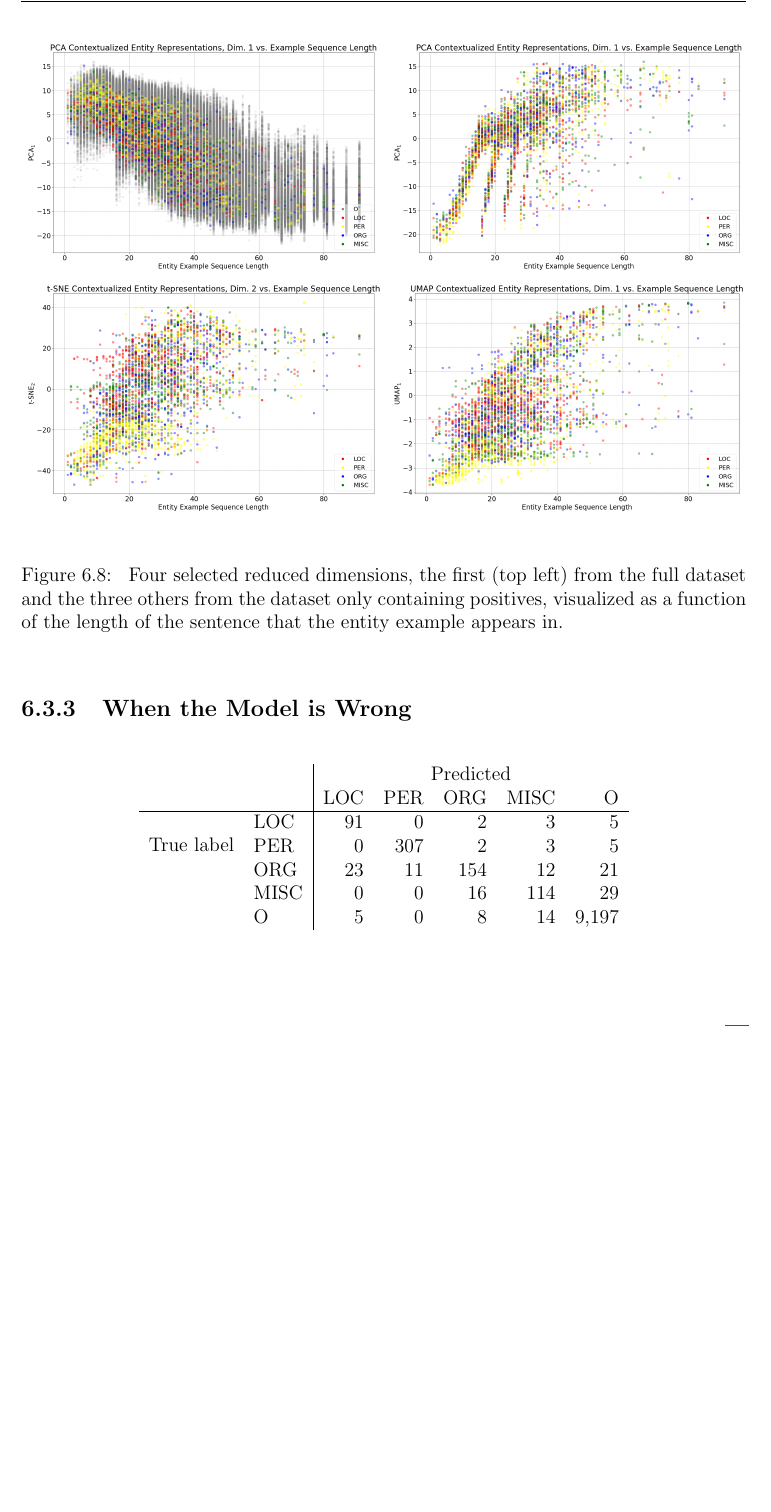
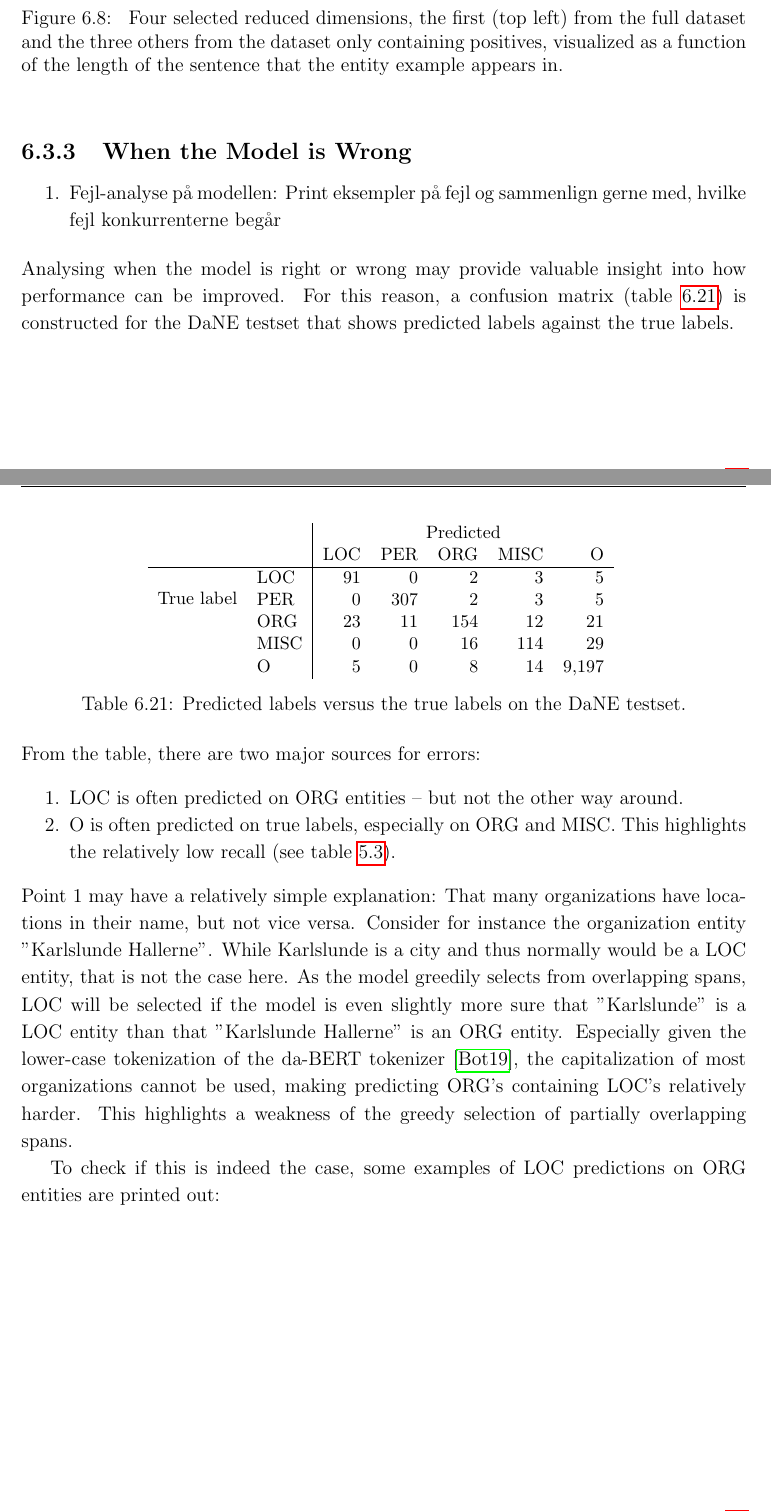
Before and after one commit to peleiden/bug-free-guacamole, a LaTeX thesis (main.tex, which reads sections/discussion.tex): part of page 60 of 74 before the commit and two parts of pages 60 and 61 of 75 after it, the two joined at a grey line, cut so that both start at the same text, the shorter picture padded with empty space. Compiled offline with pdfLaTeX.

Commit message:
MERGE MINE TEXTER

```diff
--- a/sections/discussion.tex
+++ b/sections/discussion.tex
@@ -966,6 +966,12 @@ Furthermore, a key quality of the representations is their contextualized nature
 
 \subsection{When the Model is Wrong}
 
+\begin{enumerate}
+    \item Fejl-analyse på modellen: Print eksempler på fejl og sammenlign gerne med, hvilke fejl konkurrenterne begår
+\end{enumerate}
+Analysing when the model is right or wrong may provide valuable insight into how performance can be improved.
+For this reason, a confusion matrix (table \ref{tab:pred-true-confmat}) is constructed for the DaNE testset that shows predicted labels against the true labels.
+
 %      | O    | LOC | PER | ORG | MISC
 %-----+------+-----+-----+-----+-----
 %O    | 9197 | 5   | 0   | 8   | 14
@@ -976,6 +982,7 @@ Furthermore, a key quality of the representations is their contextualized nature
 
 \begin{table}[H]
     \centering
+    \small
     \begin{tabular}{l l | r r r r r }
         & &	\multicolumn{5}{c}{Predicted}	\\
         \multirow{5}{*}{True label} & & LOC & PER & ORG & MISC & O \\\hline
@@ -985,7 +992,25 @@ Furthermore, a key quality of the representations is their contextualized nature
             & MISC & 0  & 0    & 16  & 114 & 29  \\
             & O    & 5  & 0    & 8   & 14  & 9,197
     \end{tabular}
+    \caption{Predicted labels versus the true labels on the DaNE testset.}
+    \label{tab:pred-true-confmat}
 \end{table}\noindent
+From the table, there are two major sources for errors:
+\begin{enumerate}
+    \item LOC is often predicted on ORG entities -- but not the other way around.
+    \item O is often predicted on true labels, especially on ORG and MISC. This highlights the relatively low recall (see table \ref{tab:DaNE}).
+\end{enumerate}
+Point 1 may have a relatively simple explanation: That many organizations have locations in their name, but not vice versa.
+Consider for instance the organization entity "Karlslunde Hallerne".
+While Karlslunde is a city and thus normally would be a LOC entity, that is not the case here.
+As the model greedily selects from overlapping spans, LOC will be selected if the model is even slightly more sure that "Karlslunde" is a LOC entity than that "Karlslunde Hallerne" is an ORG entity.
+Especially given the lower-case tokenization of the da-BERT tokenizer \cite{botxo2019dabert}, the capitalization of most organizations cannot be used, making predicting ORG's containing LOC's relatively harder.
+This highlights a weakness of the greedy selection of partially overlapping spans.
+
+To check if this is indeed the case, some examples of LOC predictions on ORG entities are printed out:
+%TODO Er entitetsspannet indeholdende "Karlslunde" også ORG-markeret? Ellers skal nogle af pointerne ændres
+%TODO Eksempler til punkt 1
+%TODO Uddyb punkt 2
 
 
 \begin{table}[H]
```
Also changed, not shown: sections/results.tex (+1 -1 lines), sections/theory.tex (+1 -0 lines), sections/discussion.tex (13 more changed lines).
